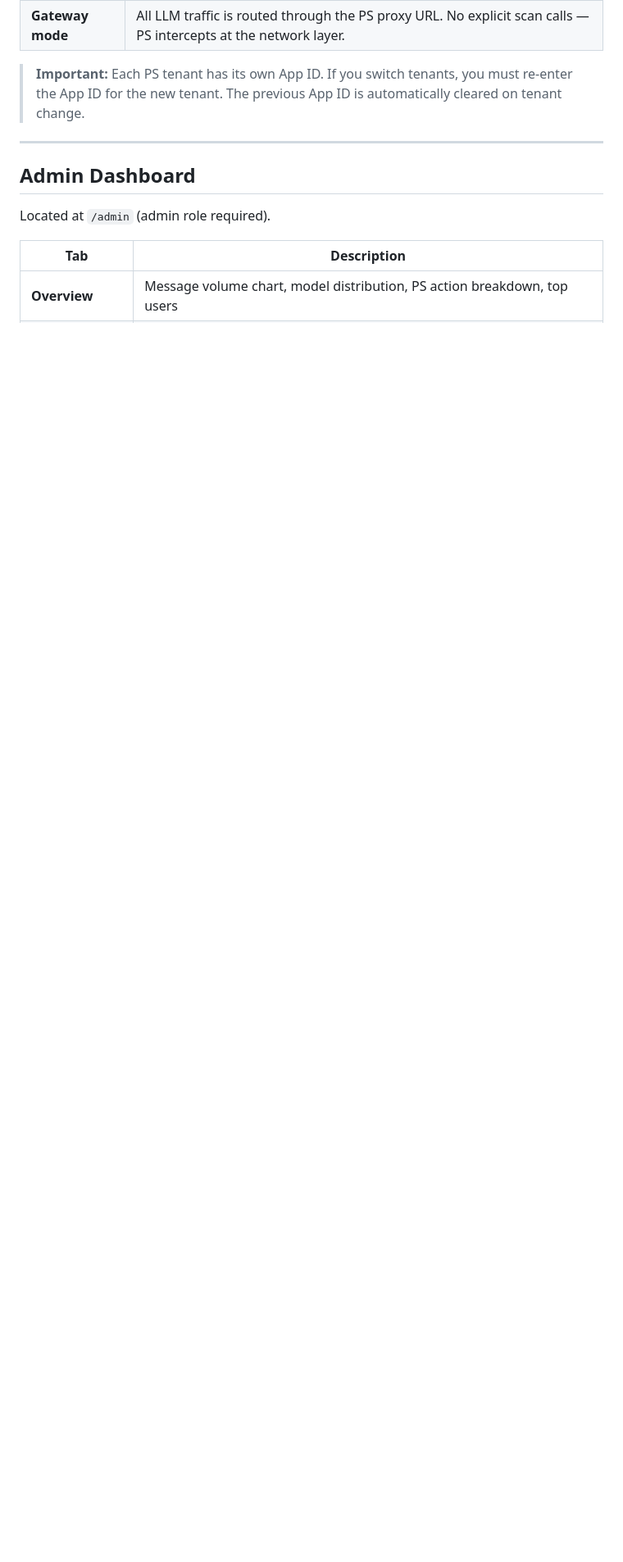
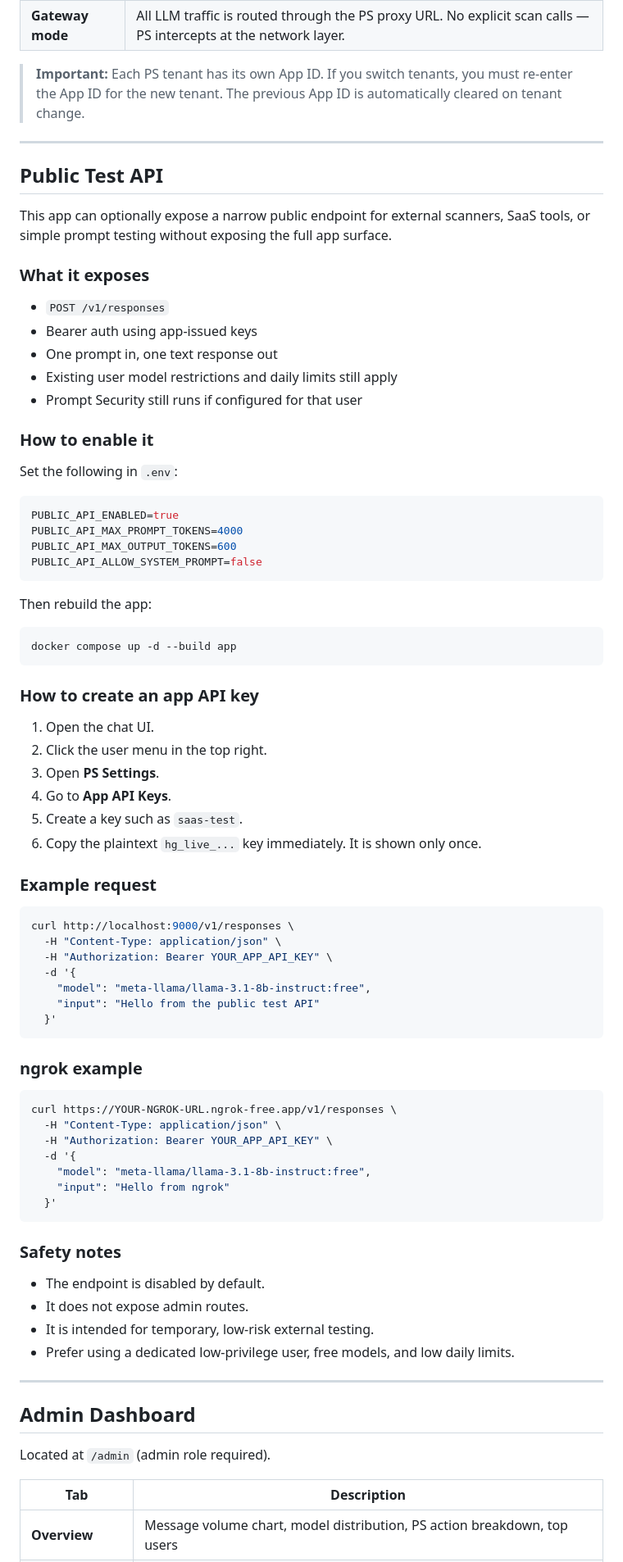
Before and after one commit to prompt-security/homegrown-ai-app-demo, a Markdown page: README.md, the part around one of its changes. Shown at 82% size. Rendered like a GitHub page; blank space fills up the shorter version.

Commit message:
Document public test API and app API keys

````diff
--- a/README.md
+++ b/README.md
@@ -169,6 +178,77 @@ Get a free OpenRouter key at [openrouter.ai](https://openrouter.ai).
 
 ---
 
+## Public Test API
+
+This app can optionally expose a narrow public endpoint for external scanners, SaaS tools, or simple prompt testing without exposing the full app surface.
+
+### What it exposes
+
+- `POST /v1/responses`
+- Bearer auth using app-issued keys
+- One prompt in, one text response out
+- Existing user model restrictions and daily limits still apply
+- Prompt Security still runs if configured for that user
+
+### How to enable it
+
+Set the following in `.env`:
+
+```bash
+PUBLIC_API_ENABLED=true
+PUBLIC_API_MAX_PROMPT_TOKENS=4000
+PUBLIC_API_MAX_OUTPUT_TOKENS=600
+PUBLIC_API_ALLOW_SYSTEM_PROMPT=false
+```
+
+Then rebuild the app:
+
+```bash
+docker compose up -d --build app
+```
+
+### How to create an app API key
+
+1. Open the chat UI.
+2. Click the user menu in the top right.
+3. Open **PS Settings**.
+4. Go to **App API Keys**.
+5. Create a key such as `saas-test`.
+6. Copy the plaintext `hg_live_...` key immediately. It is shown only once.
+
+### Example request
+
+```bash
+curl http://localhost:9000/v1/responses \
+  -H "Content-Type: application/json" \
+  -H "Authorization: Bearer YOUR_APP_API_KEY" \
+  -d '{
+    "model": "meta-llama/llama-3.1-8b-instruct:free",
+    "input": "Hello from the public test API"
+  }'
+```
+
+### ngrok example
+
+```bash
+curl https://YOUR-NGROK-URL.ngrok-free.app/v1/responses \
+  -H "Content-Type: application/json" \
+  -H "Authorization: Bearer YOUR_APP_API_KEY" \
+  -d '{
+    "model": "meta-llama/llama-3.1-8b-instruct:free",
+    "input": "Hello from ngrok"
+  }'
+```
+
+### Safety notes
+
+- The endpoint is disabled by default.
+- It does not expose admin routes.
+- It is intended for temporary, low-risk external testing.
+- Prefer using a dedicated low-privilege user, free models, and low daily limits.
+
+---
+
 ## Admin Dashboard
 
 Located at `/admin` (admin role required).
````
Also changed, not shown: other parts of README.md (+19 -1 lines).
